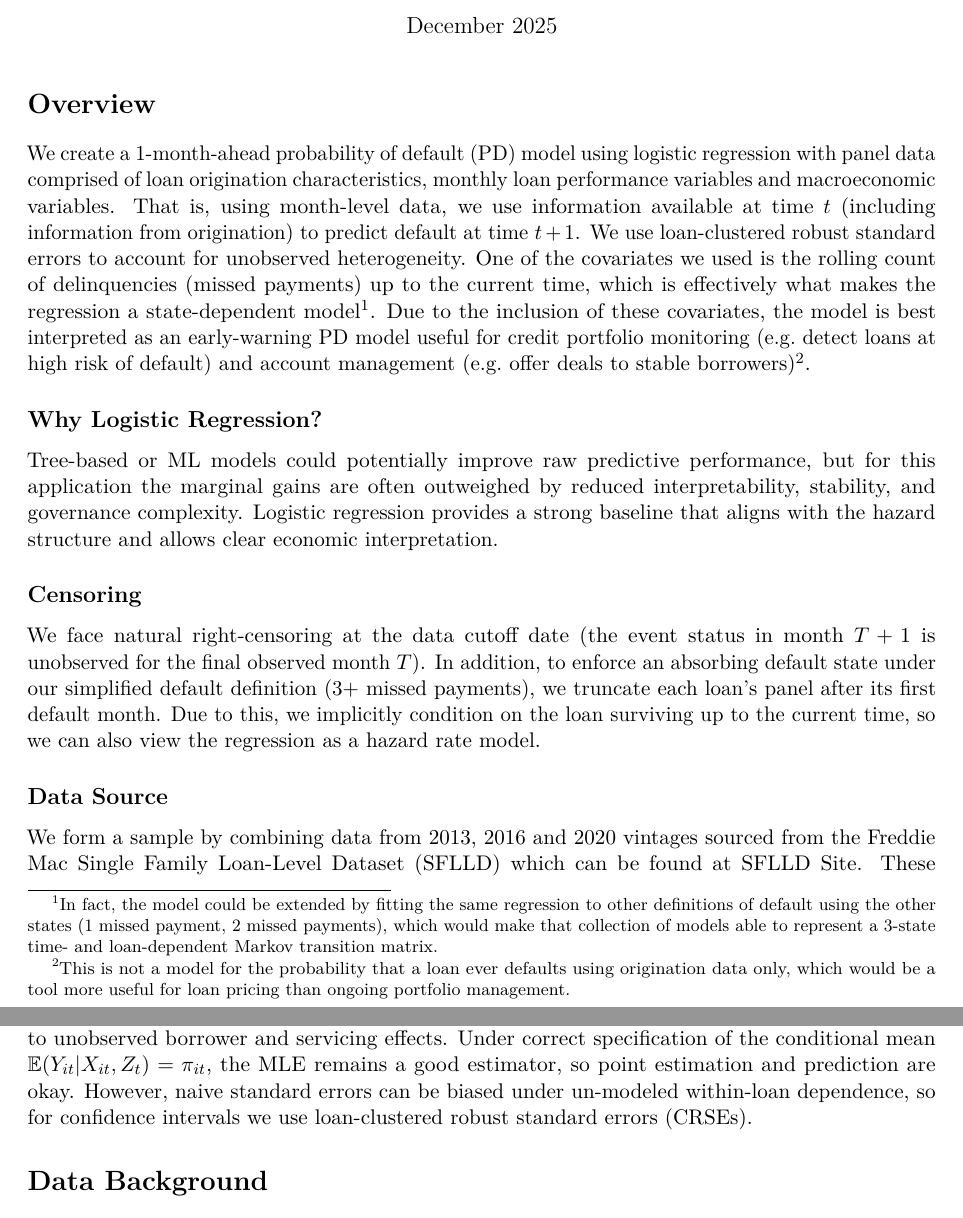
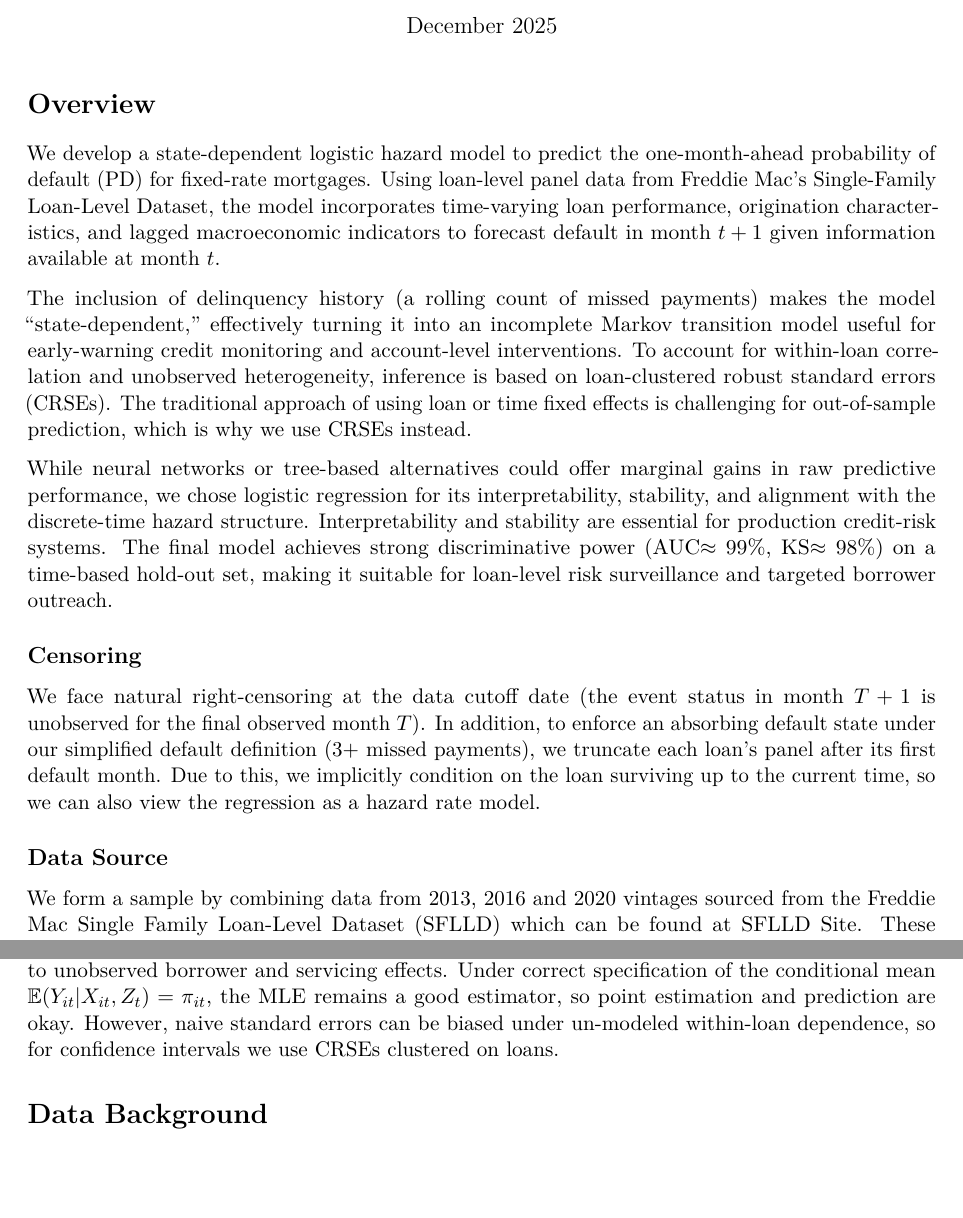
Before and after one commit to antonio-apm/credit-risk-hazard-model, an R Markdown document (Mortgage-Credit-Risk-Regression.Rmd): two parts of pages 1 and 3 of 17, joined at a grey line, cut so that both start at the same text, the shorter picture padded with empty space. Rendered offline with R 4.5, knitr and Pandoc, then LaTeX, with nearby package versions; a font, style sheet, LaTeX package, included part or bibliography that could not be used is replaced or left out.

Commit message:
wording and clarity improvements

````diff
--- a/Mortgage-Credit-Risk-Regression.Rmd
+++ b/Mortgage-Credit-Risk-Regression.Rmd
@@ -69,11 +69,11 @@ knitr::opts_chunk$set(echo = TRUE)
 
 # Overview
 
-We create a 1-month-ahead probability of default (PD) model using logistic regression with panel data comprised of loan origination characteristics, monthly loan performance variables and macroeconomic variables. That is, using month-level data, we use information available at time $t$ (including information from origination) to predict default at time $t+1$. We use loan-clustered robust standard errors to account for unobserved heterogeneity. One of the covariates we used is the rolling count of delinquencies (missed payments) up to the current time, which is effectively what makes the regression a state-dependent model\footnote{In fact, the model could be extended by fitting the same regression to other definitions of default using the other states (1 missed payment, 2 missed payments), which would make that collection of models able to represent a 3-state time- and loan-dependent Markov transition matrix.}. Due to the inclusion of these covariates, the model is best interpreted as an early-warning PD model useful for credit portfolio monitoring (e.g. detect loans at high risk of default) and account management (e.g. offer deals to stable borrowers)\footnote{This is not a model for the probability that a loan ever defaults using origination data only, which would be a tool more useful for loan pricing than ongoing portfolio management.}.
+We develop a state‑dependent logistic hazard model to predict the one‑month‑ahead probability of default (PD) for fixed‑rate mortgages. Using loan‑level panel data from Freddie Mac’s Single‑Family Loan‑Level Dataset, the model incorporates time‑varying loan performance, origination characteristics, and lagged macroeconomic indicators to forecast default in month $t+1$ given information available at month $t$.
 
-## Why Logistic Regression?
+The inclusion of delinquency history (a rolling count of missed payments) makes the model “state‑dependent,” effectively turning it into an incomplete Markov transition model useful for early‑warning credit monitoring and account‑level interventions. To account for within‑loan correlation and unobserved heterogeneity, inference is based on loan‑clustered robust standard errors (CRSEs). The traditional approach of using loan or time fixed effects is challenging for out-of-sample prediction, which is why we use CRSEs instead.
 
-Tree-based or ML models could potentially improve raw predictive performance, but for this application the marginal gains are often outweighed by reduced interpretability, stability, and governance complexity. Logistic regression provides a strong baseline that aligns with the hazard structure and allows clear economic interpretation.
+While neural networks or tree-based alternatives could offer marginal gains in raw predictive performance, we chose logistic regression for its interpretability, stability, and alignment with the discrete‑time hazard structure. Interpretability and stability are essential for production credit‑risk systems. The final model achieves strong discriminative power (AUC$\approx99\%$, KS$\approx 98\%$) on a time‑based hold-out set, making it suitable for loan‑level risk surveillance and targeted borrower outreach.
 
 ## Censoring
 
@@ -126,7 +126,7 @@ h_i(t+1|X_{it},Z_t)&=\P(T_i=t+1|T_i\geq t +1, X_{it},Z_t) \\
 This interpretation is valid because we removed rows for loans in the months after they defaulted\footnote{Since "default" was defined as 90+ DPD, this means we removed observations in months $t+1,t+2,\dots$ after $Y_{it}=1$ even if there may be some loans which ended up returning to a non-default state.} and we dropped the final month of censored observations\footnote{At the final month in our dataset, whether or not a loan defaults next month is unknown.}, so each loan-month observation represents a period during which the loan is actually at risk of default.
 
 ## Independence and Inference
-We use the standard GLM likelihood (assuming full independence) as a working model for the mean response (one-month ahead default probability). Cross-loan independence is a plausible assumption after conditioning on macro covariates, although residual within-loan dependence may remain due to unobserved borrower and servicing effects. Under correct specification of the conditional mean $\E(Y_{it}|X_{it},Z_t)=\pi_{it}$, the MLE remains a good estimator, so point estimation and prediction are okay. However, naive standard errors can be biased under un-modeled within-loan dependence, so for confidence intervals we use loan-clustered robust standard errors (CRSEs).
+We use the standard GLM likelihood (assuming full independence) as a working model for the mean response (one-month ahead default probability). Cross-loan independence is a plausible assumption after conditioning on macro covariates, although residual within-loan dependence may remain due to unobserved borrower and servicing effects. Under correct specification of the conditional mean $\E(Y_{it}|X_{it},Z_t)=\pi_{it}$, the MLE remains a good estimator, so point estimation and prediction are okay. However, naive standard errors can be biased under un-modeled within-loan dependence, so for confidence intervals we use CRSEs clustered on loans.
 
 
 ```{r, include=FALSE}
````
Also changed, not shown: 1 other file.
